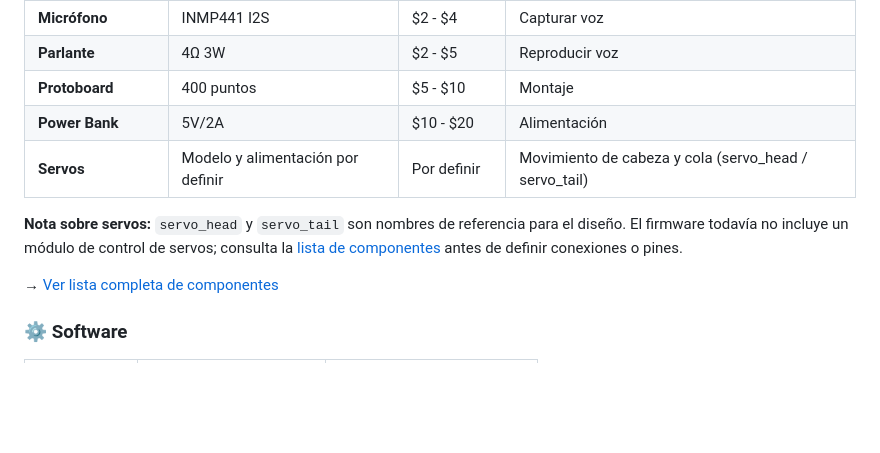
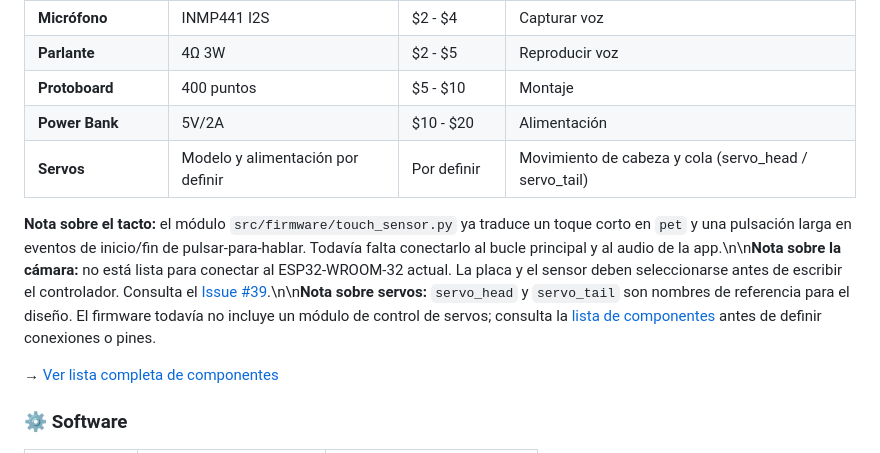
Before and after one commit to luciano2-web/Luciano-Sarmiento, a Markdown page: README.md, the part around the change. Rendered like a GitHub page; blank space fills up the shorter version.

Commit message:
docs: note touch events and camera planning

```diff
--- a/README.md
+++ b/README.md
@@ -94,9 +94,9 @@ flowchart TD
 | **Parlante** | 4Ω 3W | $2 - $5 | Reproducir voz |
 | **Protoboard** | 400 puntos | $5 - $10 | Montaje |
 | **Power Bank** | 5V/2A | $10 - $20 | Alimentación |
-| **Servos** | Modelo y alimentación por definir | Por definir | Movimiento de cabeza y cola (servo_head / servo_tail) |
+| **Servos** | Modelo y alimentación por definir | Por definir | Movimiento de cabeza y cola (servo_head / servo_tail) |\n| **Sensor táctil** | TouchPad capacitivo GPIO 32 (ESP32 clásico) | Incluido en el chip + electrodo | Detectar caricias y pulsaciones largas |\n| **Cámara** | Placa ESP32-S3 con PSRAM + cámara compatible (por seleccionar) | Por definir | Capturar imágenes para visión; pendiente de integración |
 
-**Nota sobre servos:** `servo_head` y `servo_tail` son nombres de referencia para el diseño. El firmware todavía no incluye un módulo de control de servos; consulta la [lista de componentes](docs/hardware/components.md) antes de definir conexiones o pines.
+**Nota sobre el tacto:** el módulo `src/firmware/touch_sensor.py` ya traduce un toque corto en `pet` y una pulsación larga en eventos de inicio/fin de pulsar-para-hablar. Todavía falta conectarlo al bucle principal y al audio de la app.\n\n**Nota sobre la cámara:** no está lista para conectar al ESP32-WROOM-32 actual. La placa y el sensor deben seleccionarse antes de escribir el controlador. Consulta el [Issue #39](https://github.com/luciano2-web/Luciano-Sarmiento/issues/39).\n\n**Nota sobre servos:** `servo_head` y `servo_tail` son nombres de referencia para el diseño. El firmware todavía no incluye un módulo de control de servos; consulta la [lista de componentes](docs/hardware/components.md) antes de definir conexiones o pines.
 
 → [Ver lista completa de componentes](docs/hardware/components.md)
 
```
